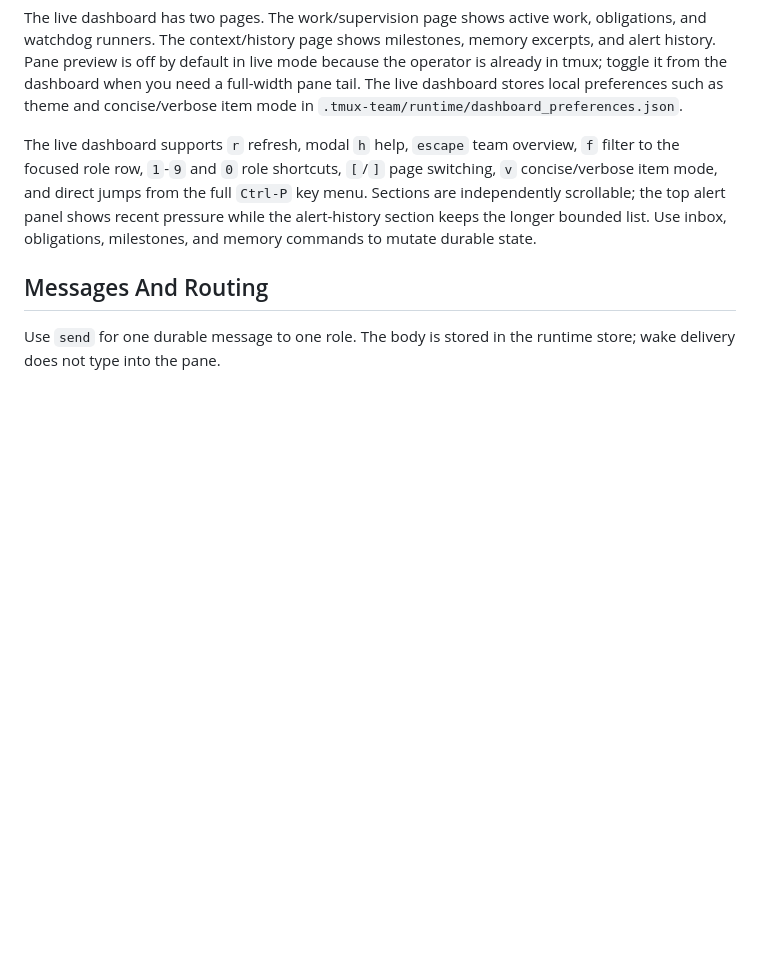
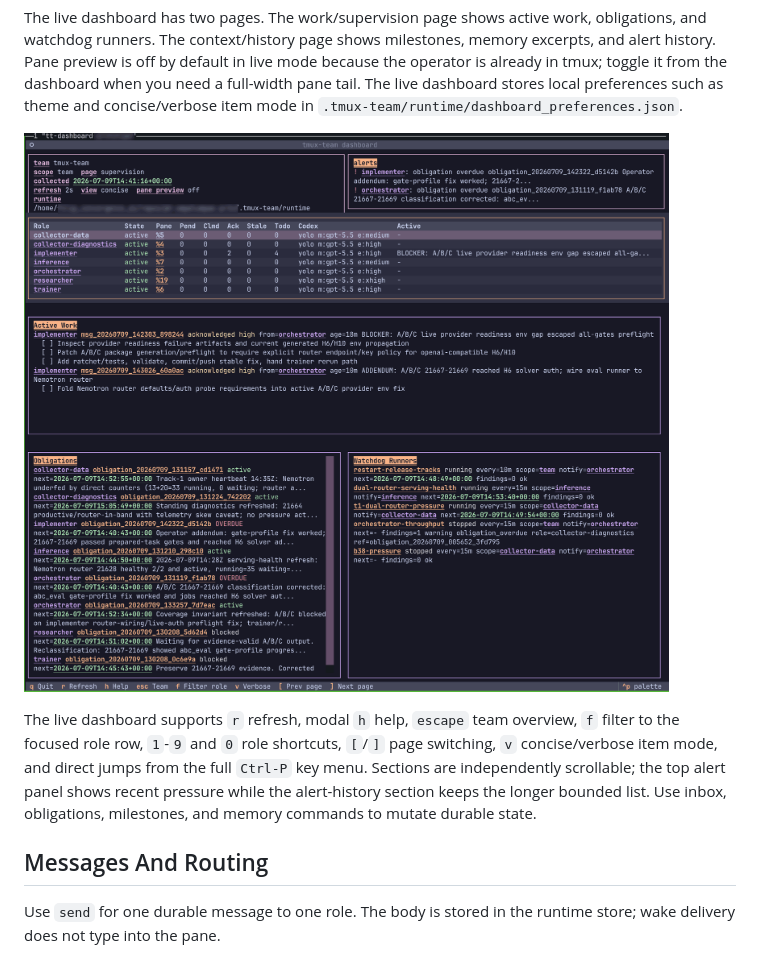
Before and after one commit to PheelaV/tmux-team, a Markdown page: docs/cli-reference.md, the part around the change. Drawn GitHub-style; pictures changed too: docs/assets/dashboard_preview.png (added); blank space fills up the shorter version.

```diff
--- a/docs/cli-reference.md
+++ b/docs/cli-reference.md
@@ -69,6 +69,8 @@ tmux-team dashboard --no-pane-preview
 Dashboard output is read-only. It labels source classes such as `runtime-db`, `todo`, `milestone-jsonl`, `memory-excerpt`, and best-effort `pane-capture`. Use `--provenance` for row-level source/confidence labels. Role filtering scopes roles, active work, obligations, milestones, memory, pane previews, role notification alerts, and watchdog runners whose scope or notify target matches the role.
 
 The live dashboard has two pages. The work/supervision page shows active work, obligations, and watchdog runners. The context/history page shows milestones, memory excerpts, and alert history. Pane preview is off by default in live mode because the operator is already in tmux; toggle it from the dashboard when you need a full-width pane tail. The live dashboard stores local preferences such as theme and concise/verbose item mode in `.tmux-team/runtime/dashboard_preferences.json`.
+
+![tmux-team live dashboard preview](assets/dashboard_preview.png)
 
 The live dashboard supports `r` refresh, modal `h` help, `escape` team overview, `f` filter to the focused role row, `1`-`9` and `0` role shortcuts, `[`/`]` page switching, `v` concise/verbose item mode, and direct jumps from the full `Ctrl-P` key menu. Sections are independently scrollable; the top alert panel shows recent pressure while the alert-history section keeps the longer bounded list. Use inbox, obligations, milestones, and memory commands to mutate durable state.
 
```
Also changed, not shown: README.md (+3 -1 lines), docs/live-demo.md (+4 -1 lines), 1 other file.
